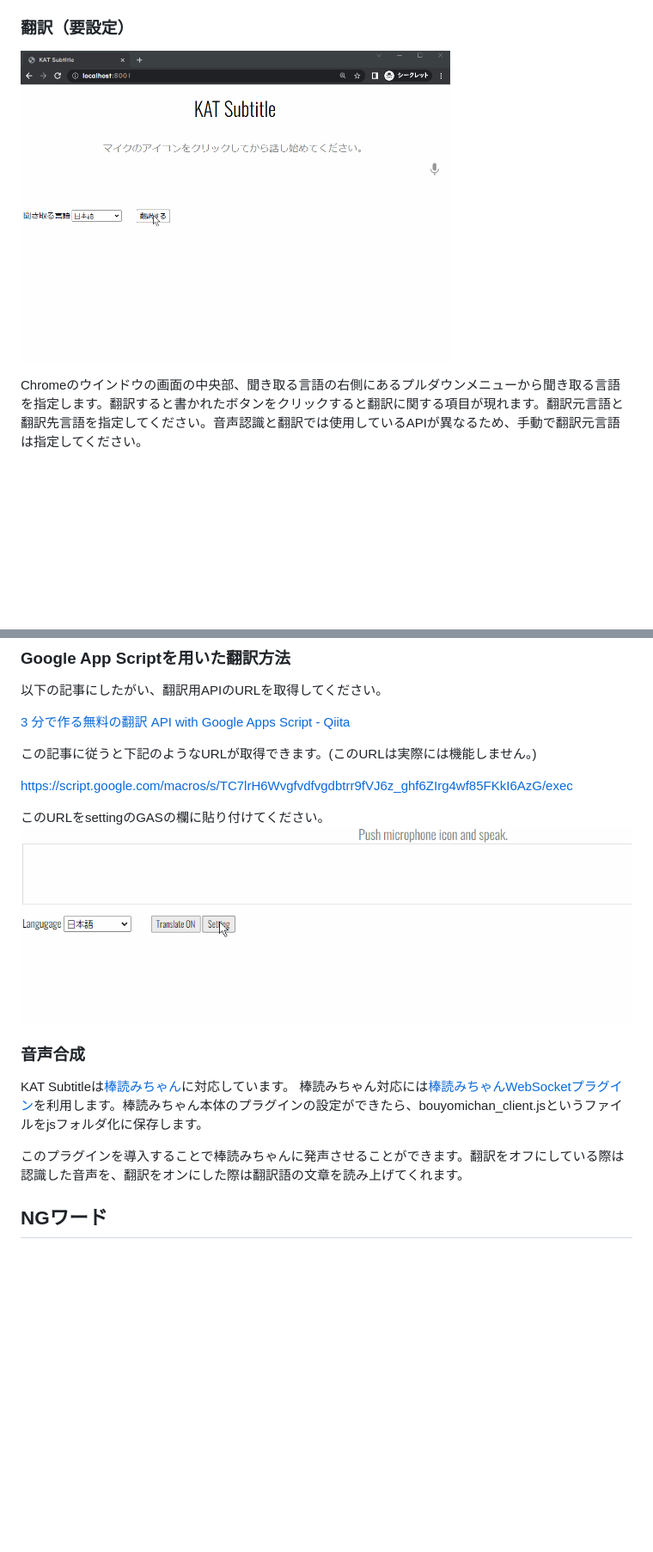
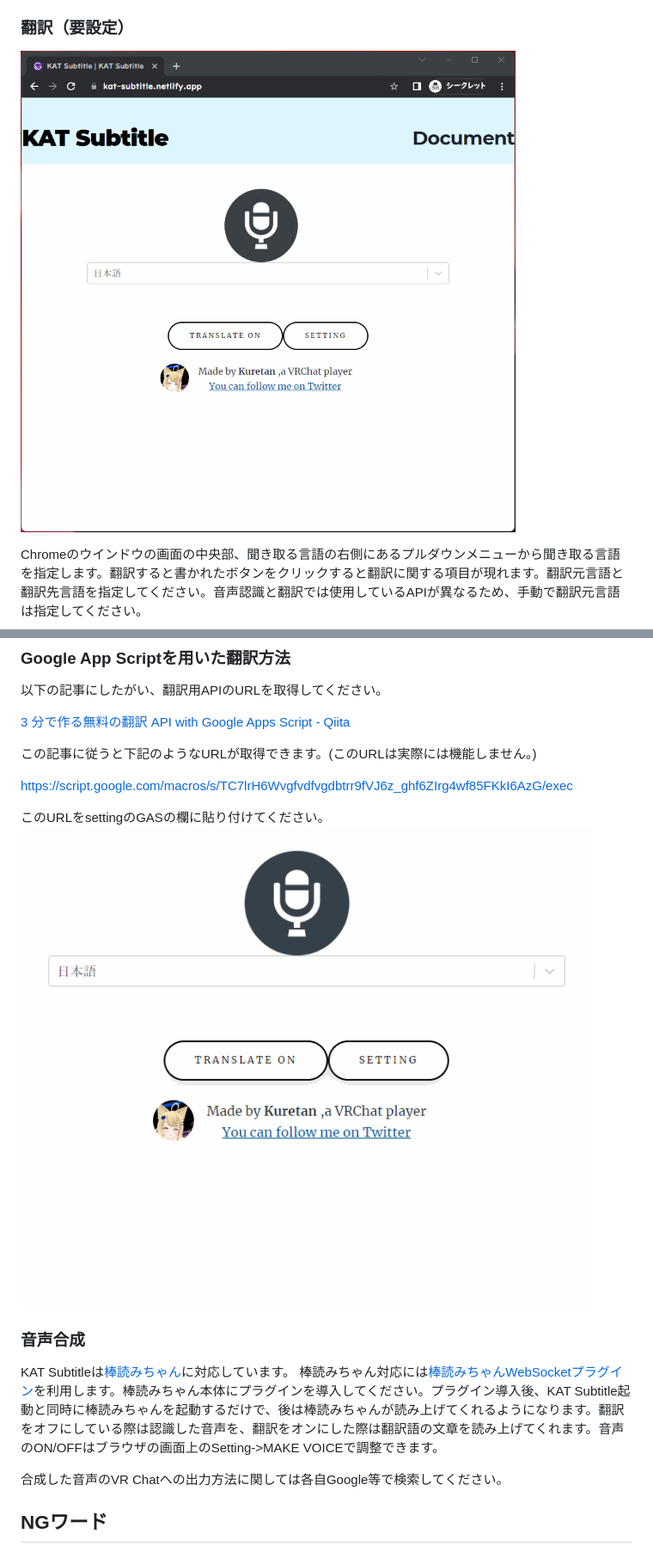
Before and after one commit to Krekun/KAT_Subtitle, a Markdown page: readme.md, 2 parts joined by grey strips. Shown: that part at 86% size. Drawn GitHub-style; pictures changed too: images/2.gif, images/4.gif; blank space fills up the shorter version.

```diff
--- a/readme.md
+++ b/readme.md
@@ -68,6 +68,7 @@ Chromeのウインドウの画面の中央部、聞き取る言語の右側に
 
 この記事に従うと下記のようなURLが取得できます。(このURLは実際には機能しません。)
 
+
 https://script.google.com/macros/s/TC7lrH6Wvgfvdfvgdbtrr9fVJ6z_ghf6ZIrg4wf85FKkI6AzG/exec
 
 このURLをsettingのGASの欄に貼り付けてください。
@@ -76,9 +77,9 @@ https://script.google.com/macros/s/TC7lrH6Wvgfvdfvgdbtrr9fVJ6z_ghf6ZIrg4wf85FKkI
 ### 音声合成
 
 KAT Subtitleは[棒読みちゃん](https://chi.usamimi.info/Program/Application/BouyomiChan/)に対応しています。
-棒読みちゃん対応には[棒読みちゃんWebSocketプラグイン](https://github.com/ryujimiya/Plugin_BymChnWebSocket)を利用します。棒読みちゃん本体のプラグインの設定ができたら、bouyomichan_client.jsというファイルをjsフォルダ化に保存します。
+棒読みちゃん対応には[棒読みちゃんWebSocketプラグイン](https://github.com/ryujimiya/Plugin_BymChnWebSocket)を利用します。棒読みちゃん本体にプラグインを導入してください。プラグイン導入後、KAT Subtitle起動と同時に棒読みちゃんを起動するだけで、後は棒読みちゃんが読み上げてくれるようになります。翻訳をオフにしている際は認識した音声を、翻訳をオンにした際は翻訳語の文章を読み上げてくれます。音声のON/OFFはブラウザの画面上のSetting->MAKE VOICEで調整できます。
 
-このプラグインを導入することで棒読みちゃんに発声させることができます。翻訳をオフにしている際は認識した音声を、翻訳をオンにした際は翻訳語の文章を読み上げてくれます。
+合成した音声のVR Chatへの出力方法に関しては各自Google等で検索してください。
 
 ## NGワード
 
```
Also changed, not shown: other parts of readme.md (+9 -18 lines), images/1.gif, 7 other files.
